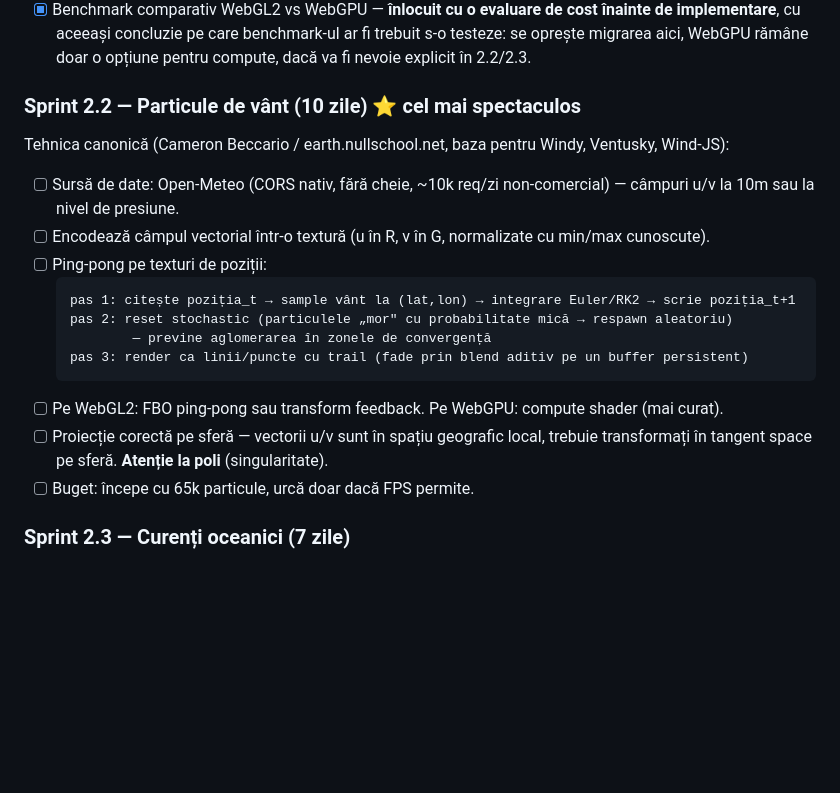
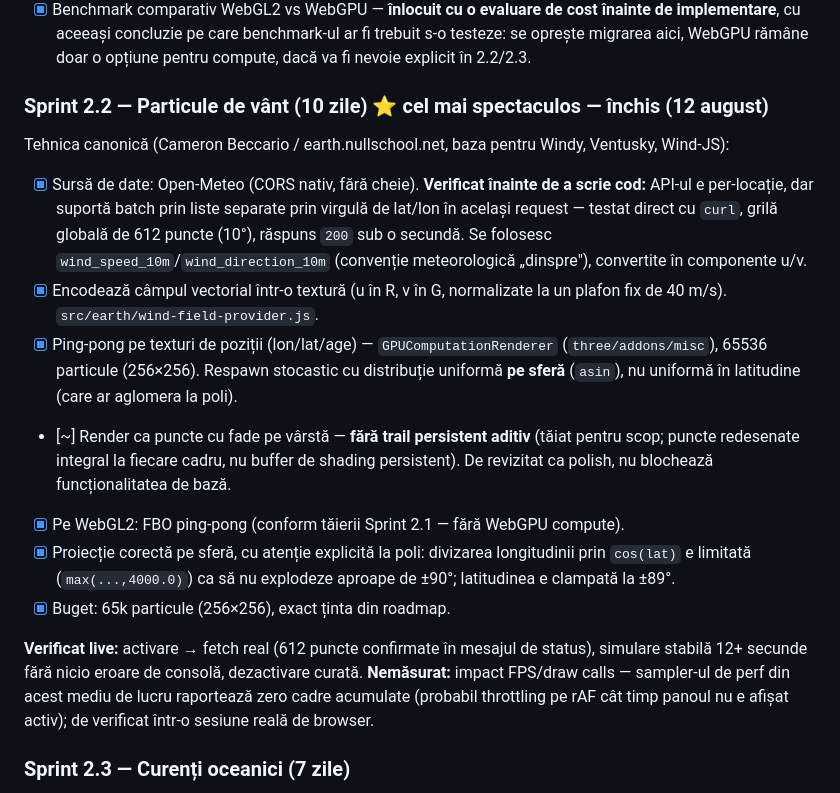
Before and after one commit to victortutu-hub/living-earth-observatory, a Markdown page: living-earth-observatory-roadmap-v5.md, the part around the change. Drawn GitHub-style; blank space fills up the shorter version.

Commit message:
docs: close Sprint 2.2 wind particles
Co-Authored-By: Claude Sonnet 5 <noreply@anthropic.com>

````diff
--- a/living-earth-observatory-roadmap-v5.md
+++ b/living-earth-observatory-roadmap-v5.md
@@ -370,22 +370,19 @@ interface LayerPlugin {
 - [ ] Portează shaderele custom (atmosferă, ocean, terminator) la TSL, pe rând. Nu toate deodată. — netăiat definitiv, doar amânat: reluat dacă/când apare un motiv concret (nu doar „WebGPU e nou").
 - [x] Benchmark comparativ WebGL2 vs WebGPU — **înlocuit cu o evaluare de cost înainte de implementare**, cu aceeași concluzie pe care benchmark-ul ar fi trebuit s-o testeze: se oprește migrarea aici, WebGPU rămâne doar o opțiune pentru compute, dacă va fi nevoie explicit în 2.2/2.3.
 
-### Sprint 2.2 — Particule de vânt (10 zile) ⭐ cel mai spectaculos
+### Sprint 2.2 — Particule de vânt (10 zile) ⭐ cel mai spectaculos — închis (12 august)
 
 Tehnica canonică (Cameron Beccario / earth.nullschool.net, baza pentru Windy, Ventusky, Wind-JS):
 
-- [ ] Sursă de date: Open-Meteo (CORS nativ, fără cheie, ~10k req/zi non-comercial) — câmpuri u/v la 10m sau la nivel de presiune.
-- [ ] Encodează câmpul vectorial într-o textură (u în R, v în G, normalizate cu min/max cunoscute).
-- [ ] Ping-pong pe texturi de poziții:
-  ```
-  pas 1: citește poziția_t → sample vânt la (lat,lon) → integrare Euler/RK2 → scrie poziția_t+1
-  pas 2: reset stochastic (particulele „mor" cu probabilitate mică → respawn aleatoriu)
-          — previne aglomerarea în zonele de convergență
-  pas 3: render ca linii/puncte cu trail (fade prin blend aditiv pe un buffer persistent)
-  ```
-- [ ] Pe WebGL2: FBO ping-pong sau transform feedback. Pe WebGPU: compute shader (mai curat).
-- [ ] Proiecție corectă pe sferă — vectorii u/v sunt în spațiu geografic local, trebuie transformați în tangent space pe sferă. **Atenție la poli** (singularitate).
-- [ ] Buget: începe cu 65k particule, urcă doar dacă FPS permite.
+- [x] Sursă de date: Open-Meteo (CORS nativ, fără cheie). **Verificat înainte de a scrie cod:** API-ul e per-locație, dar suportă batch prin liste separate prin virgulă de lat/lon în același request — testat direct cu `curl`, grilă globală de 612 puncte (10°), răspuns `200` sub o secundă. Se folosesc `wind_speed_10m`/`wind_direction_10m` (convenție meteorologică „dinspre"), convertite în componente u/v.
+- [x] Encodează câmpul vectorial într-o textură (u în R, v în G, normalizate la un plafon fix de 40 m/s). `src/earth/wind-field-provider.js`.
+- [x] Ping-pong pe texturi de poziții (lon/lat/age) — `GPUComputationRenderer` (`three/addons/misc`), 65536 particule (256×256). Respawn stocastic cu distribuție uniformă **pe sferă** (`asin`), nu uniformă în latitudine (care ar aglomera la poli).
+- [~] Render ca puncte cu fade pe vârstă — **fără trail persistent aditiv** (tăiat pentru scop; puncte redesenate integral la fiecare cadru, nu buffer de shading persistent). De revizitat ca polish, nu blochează funcționalitatea de bază.
+- [x] Pe WebGL2: FBO ping-pong (conform tăierii Sprint 2.1 — fără WebGPU compute).
+- [x] Proiecție corectă pe sferă, cu atenție explicită la poli: divizarea longitudinii prin `cos(lat)` e limitată (`max(...,4000.0)`) ca să nu explodeze aproape de ±90°; latitudinea e clampată la ±89°.
+- [x] Buget: 65k particule (256×256), exact ținta din roadmap.
+
+**Verificat live:** activare → fetch real (612 puncte confirmate în mesajul de status), simulare stabilă 12+ secunde fără nicio eroare de consolă, dezactivare curată. **Nemăsurat:** impact FPS/draw calls — sampler-ul de perf din acest mediu de lucru raportează zero cadre acumulate (probabil throttling pe rAF cât timp panoul nu e afișat activ); de verificat într-o sesiune reală de browser.
 
 ### Sprint 2.3 — Curenți oceanici (7 zile)
 
````
